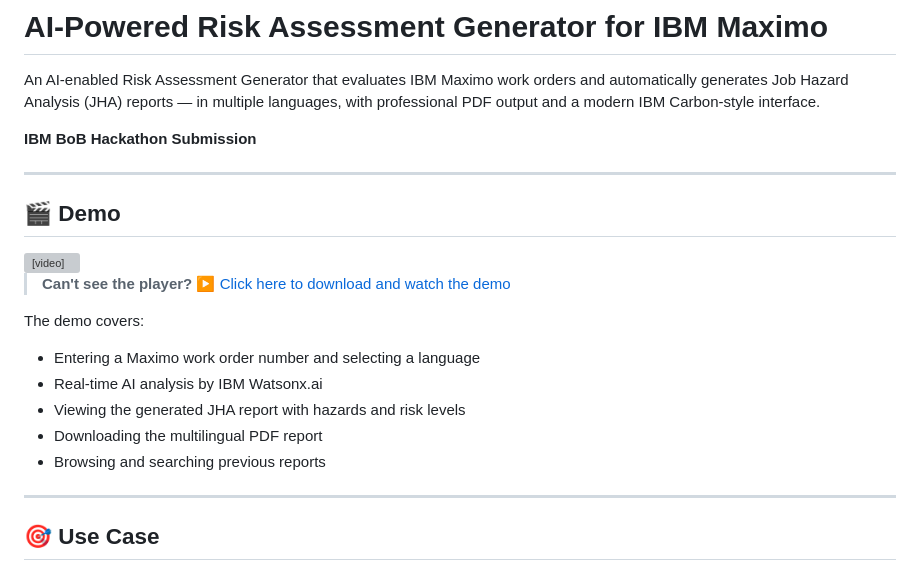
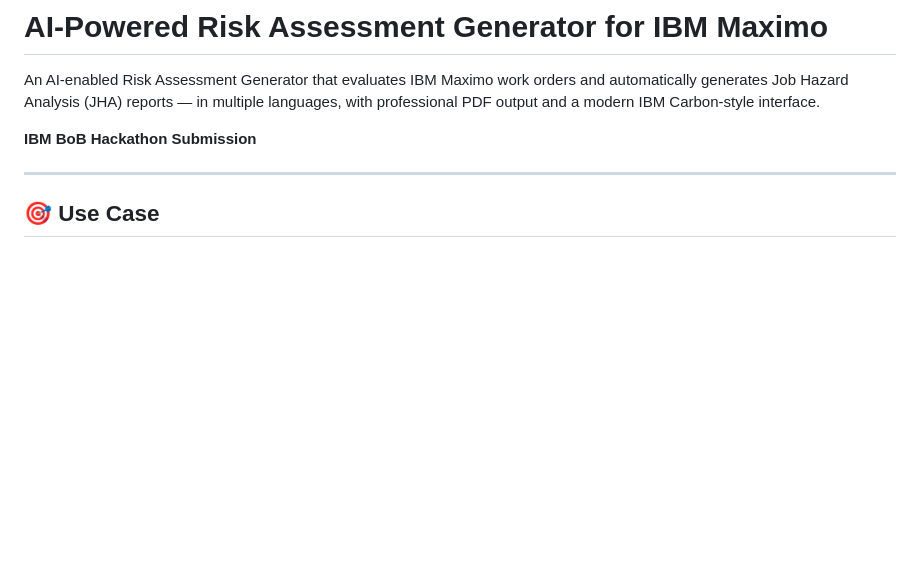
Before and after one commit to Spectre006/ibmbob_ai_maximoriskgenerator, a Markdown page: README.md, the part around the change. Drawn GitHub-style; blank space fills up the shorter version; grey boxes are pictures that could not be loaded.

```diff
--- a/README.md
+++ b/README.md
@@ -3,23 +3,6 @@
 An AI-enabled Risk Assessment Generator that evaluates IBM Maximo work orders and automatically generates Job Hazard Analysis (JHA) reports — in multiple languages, with professional PDF output and a modern IBM Carbon-style interface.
 
 **IBM BoB Hackathon Submission**
-
----
-
-## 🎬 Demo
-
-<video src="demo/Demo_AI%20Powered%20Risk%20Assesement%20Generator_IBM%20BOB.mp4" controls width="100%">
-  <a href="demo/Demo_AI%20Powered%20Risk%20Assesement%20Generator_IBM%20BOB.mp4">▶ Download and watch the demo</a>
-</video>
-
-> **Can't see the player?** [▶ Click here to download and watch the demo](demo/Demo_AI%20Powered%20Risk%20Assesement%20Generator_IBM%20BOB.mp4)
-
-The demo covers:
-- Entering a Maximo work order number and selecting a language
-- Real-time AI analysis by IBM Watsonx.ai
-- Viewing the generated JHA report with hazards and risk levels
-- Downloading the multilingual PDF report
-- Browsing and searching previous reports
 
 ---
 
```
